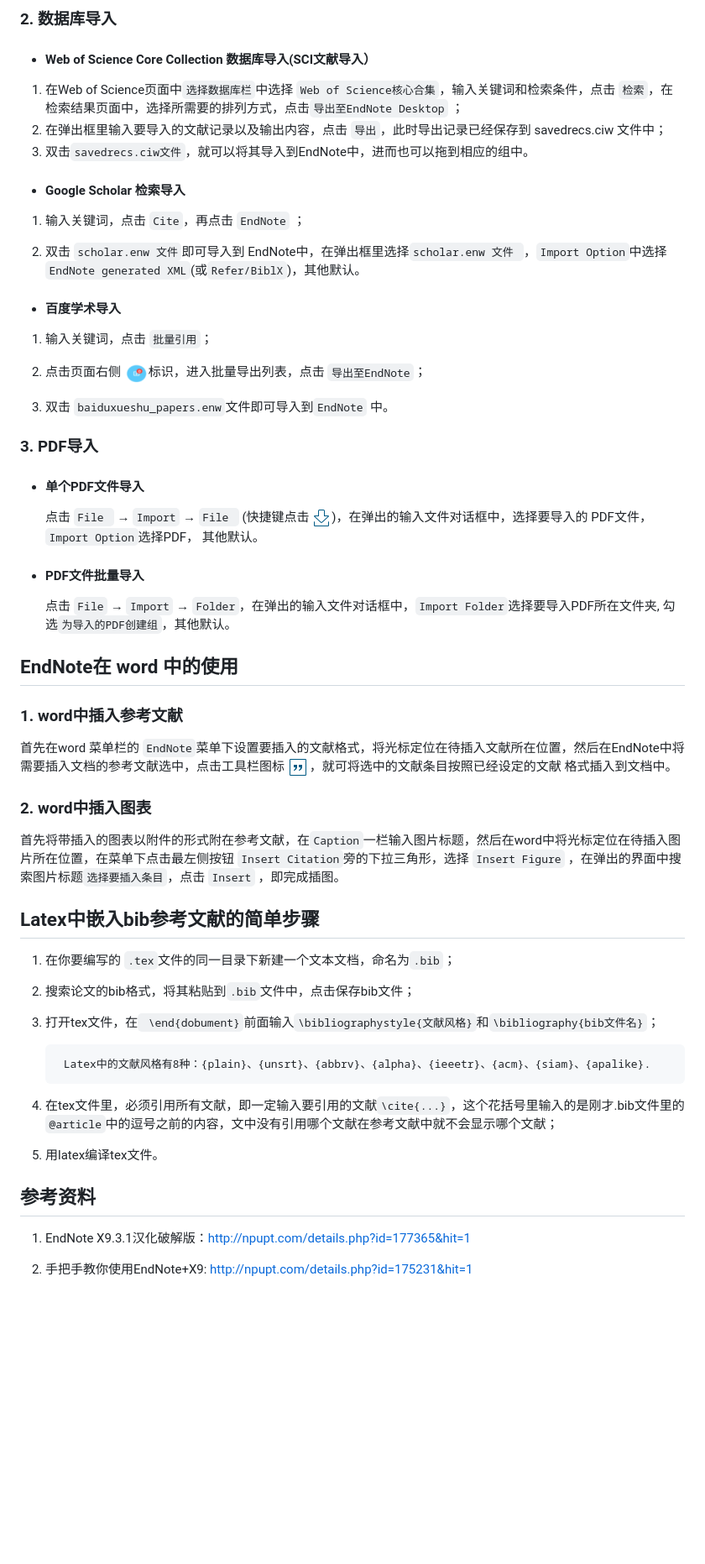
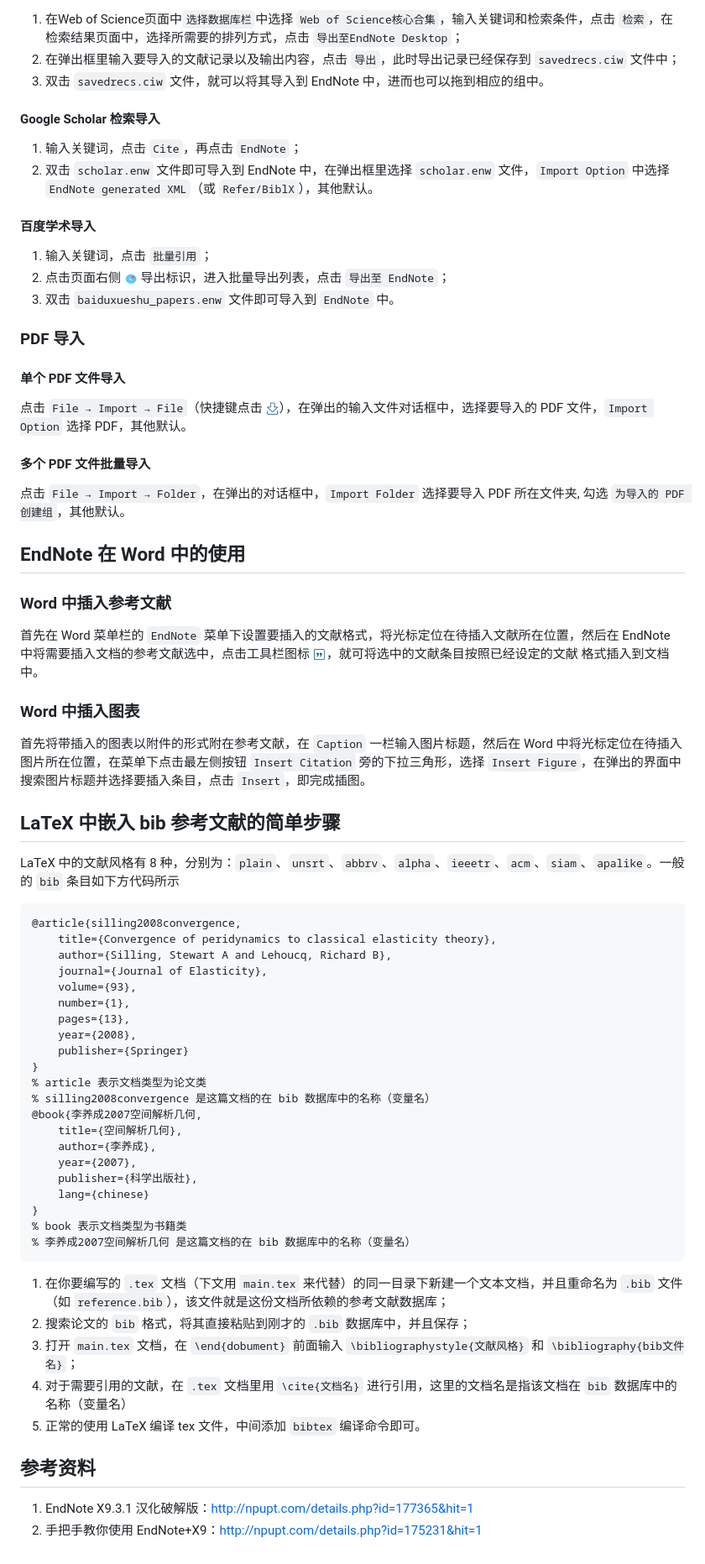
Before and after one commit to NPUSCG/Manuals, a Markdown page: inuse/2020-06-17-EndNote-Manual.md, the part around the change printed below. Shown: that part at 84% size. GitHub-like rendering; pictures changed too: images/figure3.png, images/figure4.png, images/figure8.png; blank space fills up the shorter version.

Commit message:
fix typo

````diff
--- a/inuse/2020-06-17-EndNote-Manual.md
+++ b/inuse/2020-06-17-EndNote-Manual.md
@@ -47,61 +48,74 @@
 
-###  2. 数据库导入
+1. 在Web of Science页面中`选择数据库栏`中选择 `Web of Science核心合集`，输入关键词和检索条件，点击 `检索`，在检索结果页面中，选择所需要的排列方式，点击 `导出至EndNote Desktop`；
+2. 在弹出框里输入要导入的文献记录以及输出内容，点击 `导出`，此时导出记录已经保存到 `savedrecs.ciw` 文件中；
+3. 双击 `savedrecs.ciw` 文件，就可以将其导入到 EndNote 中，进而也可以拖到相应的组中。
 
-- #### Web of Science  Core Collection 数据库导入(SCI文献导入）
+#### Google Scholar 检索导入
 
-1. 在Web of Science页面中`选择数据库栏`中选择 `Web of Science核心合集`，输入关键词和检索条件，点击 `检索`，在检索结果页面中，选择所需要的排列方式，点击`导出至EndNote Desktop` ；
-2. 在弹出框里输入要导入的文献记录以及输出内容，点击 `导出`，此时导出记录已经保存到 savedrecs.ciw 文件中；
-3. 双击`savedrecs.ciw文件`，就可以将其导入到EndNote中，进而也可以拖到相应的组中。
+1. 输入关键词，点击 `Cite`，再点击 `EndNote`；
+2. 双击 `scholar.enw` 文件即可导入到 EndNote 中，在弹出框里选择 `scholar.enw` 文件，`Import Option` 中选择 `EndNote generated XML`（或 `Refer/BiblX`），其他默认。
 
-- #### Google Scholar 检索导入
+#### 百度学术导入
 
- 1. 输入关键词，点击 `Cite`，再点击 `EndNote` ；
+1. 输入关键词，点击 `批量引用`；
+2. 点击页面右侧 ![figure8](../images/figure8.png) 导出标识，进入批量导出列表，点击 `导出至 EndNote`；
+3. 双击 `baiduxueshu_papers.enw` 文件即可导入到 `EndNote` 中。
 
- 2. 双击 `scholar.enw 文件`即可导入到 EndNote中，在弹出框里选择`scholar.enw 文件 `，`Import Option`中选择 `EndNote generated XML`(或`Refer/BiblX`)，其他默认。
+### PDF 导入
 
-- #### 百度学术导入
+#### 单个 PDF 文件导入
 
- 1. 输入关键词，点击 `批量引用`；
+点击 `File → Import → File`（快捷键点击 ![figure4](../images/figure4.png)），在弹出的输入文件对话框中，选择要导入的 PDF 文件，`Import Option` 选择 PDF，其他默认。
 
- 2. 点击页面右侧 ![figure8](../images/figure8.png)标识，进入批量导出列表，点击 `导出至EndNote`；
+#### 多个 PDF 文件批量导入
 
- 3. 双击 `baiduxueshu_papers.enw`文件即可导入到`EndNote` 中。
+点击 `File → Import → Folder`，在弹出的对话框中，`Import Folder` 选择要导入 PDF 所在文件夹, 勾选 `为导入的 PDF 创建组`，其他默认。
 
-### 3.  PDF导入
+## EndNote 在 Word 中的使用
 
-- #### 单个PDF文件导入
+### Word 中插入参考文献
 
-     点击  `File ` →  ` Import ` →   `File ` (快捷键点击 ![figure4](../images/figure4.png ))，在弹出的输入文件对话框中，选择要导入的 PDF文件，`Import Option`选择PDF， 其他默认。
+首先在 Word 菜单栏的 `EndNote` 菜单下设置要插入的文献格式，将光标定位在待插入文献所在位置，然后在 EndNote 中将需要插入文档的参考文献选中，点击工具栏图标 ![figure3](../images/figure3.png)，就可将选中的文献条目按照已经设定的文献 格式插入到文档中。
 
-- #### PDF文件批量导入
+### Word 中插入图表
 
-  点击  `File` →  `Import`  → `Folder`，在弹出的输入文件对话框中，`Import Folder`选择要导入PDF所在文件夹, 勾选`为导入的PDF创建组`，其他默认。
+首先将带插入的图表以附件的形式附在参考文献，在 `Caption` 一栏输入图片标题，然后在 Word 中将光标定位在待插入图片所在位置，在菜单下点击最左侧按钮 `Insert Citation` 旁的下拉三角形，选择 `Insert Figure`，在弹出的界面中搜索图片标题并选择要插入条目，点击 `Insert`，即完成插图。
 
-## EndNote在 word 中的使用
+## LaTeX 中嵌入 bib 参考文献的简单步骤
 
-###  1.  word中插入参考文献
+LaTeX 中的文献风格有 8 种，分别为：`plain`、`unsrt`、`abbrv`、`alpha`、`ieeetr`、`acm`、`siam`、`apalike`。一般的 `bib` 条目如下方代码所示
 
-  首先在word 菜单栏的 `EndNote`菜单下设置要插入的文献格式，将光标定位在待插入文献所在位置，然后在EndNote中将需要插入文档的参考文献选中，点击工具栏图标 ![figure3](../images/figure3.png)，就可将选中的文献条目按照已经设定的文献 格式插入到文档中。
+```bib
+@article{silling2008convergence,
+    title={Convergence of peridynamics to classical elasticity theory},
+    author={Silling, Stewart A and Lehoucq, Richard B},
+    journal={Journal of Elasticity},
+    volume={93},
+    number={1},
+    pages={13},
+    year={2008},
+    publisher={Springer}
+}
+% article 表示文档类型为论文类
+% silling2008convergence 是这篇文档的在 bib 数据库中的名称（变量名）
+@book{李养成2007空间解析几何,
+    title={空间解析几何},
+    author={李养成},
+    year={2007},
+    publisher={科学出版社},
+    lang={chinese}
+}
+% book 表示文档类型为书籍类
+% 李养成2007空间解析几何 是这篇文档的在 bib 数据库中的名称（变量名）
+```
 
-### 2.  word中插入图表
-
-  首先将带插入的图表以附件的形式附在参考文献，在`Caption`一栏输入图片标题，然后在word中将光标定位在待插入图片所在位置，在菜单下点击最左侧按钮 `Insert Citation`旁的下拉三角形，选择 `Insert Figure` ，在弹出的界面中搜索图片标题`选择要插入条目`，点击 `Insert` ，即完成插图。
-
-## Latex中嵌入bib参考文献的简单步骤
-
-1. 在你要编写的 `.tex`文件的同一目录下新建一个文本文档，命名为`.bib`；
-
-2. 搜索论文的bib格式，将其粘贴到`.bib`文件中，点击保存bib文件；
-
-3. 打开tex文件，在` \end{dobument}`前面输入`\bibliographystyle{文献风格}`和`\bibliography{bib文件名}`；
-
-        Latex中的文献风格有8种：{plain}、{unsrt}、{abbrv}、{alpha}、{ieeetr}、{acm}、{siam}、{apalike}.
-
-4. 在tex文件里，必须引用所有文献，即一定输入要引用的文献`\cite{...}`，这个花括号里输入的是刚才.bib文件里的`@article`中的逗号之前的内容，文中没有引用哪个文献在参考文献中就不会显示哪个文献；
-
-5. 用latex编译tex文件。
+1. 在你要编写的 `.tex` 文档（下文用 `main.tex` 来代替）的同一目录下新建一个文本文档，并且重命名为 `.bib` 文件（如 `reference.bib`），该文件就是这份文档所依赖的参考文献数据库；
+2. 搜索论文的 `bib` 格式，将其直接粘贴到刚才的 `.bib` 数据库中，并且保存；
+3. 打开 `main.tex` 文档，在 `\end{dobument}` 前面输入 `\bibliographystyle{文献风格}` 和 `\bibliography{bib文件名}`；
+4. 对于需要引用的文献，在 `.tex` 文档里用 `\cite{文档名}` 进行引用，这里的文档名是指该文档在 `bib` 数据库中的名称（变量名）
+5. 正常的使用 LaTeX 编译 tex 文件，中间添加 `bibtex` 编译命令即可。
 
 ## 参考资料
-1. EndNote X9.3.1汉化破解版：http://npupt.com/details.php?id=177365&hit=1
 
-2. 手把手教你使用EndNote+X9: http://npupt.com/details.php?id=175231&hit=1
+1. EndNote X9.3.1 汉化破解版：<http://npupt.com/details.php?id=177365&hit=1>
+2. 手把手教你使用 EndNote+X9：<http://npupt.com/details.php?id=175231&hit=1>
````
Also changed, not shown: other parts of inuse/2020-06-17-EndNote-Manual.md (+28 -27 lines), images/figure5.png, images/figure6.png.
